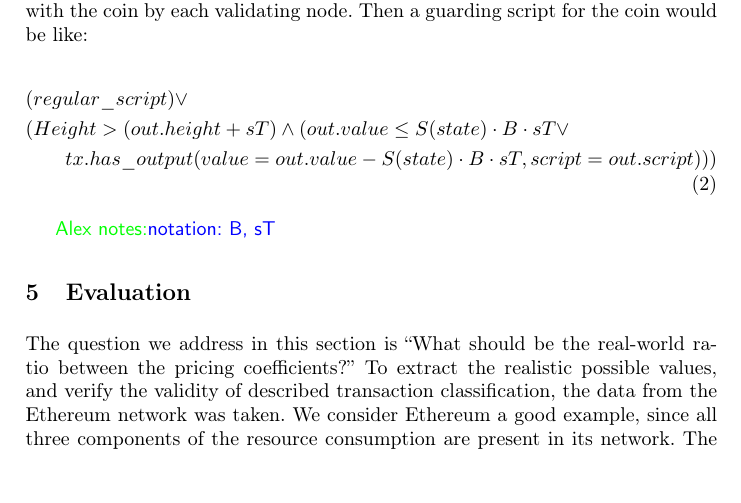
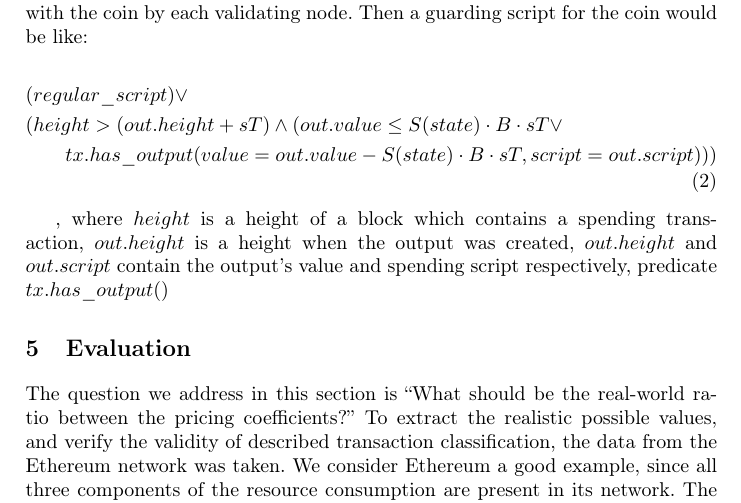
Before and after one commit to ergoplatform/spacefees, a LaTeX paper (fc18/sse.tex): part of page 8 of 11, cut so that both start at the same text, the shorter picture padded with empty space. Compiled offline with pdfLaTeX.

Commit message:
sec4 where clause wip

```diff
--- a/fc18/sse.tex
+++ b/fc18/sse.tex
@@ -407,12 +407,13 @@ We propose more convenient method of charging; we name it {\em scheduled payment
 \begin{align}
 \begin{split}
 &(regular\_script) \lor \\
-&(Height > (out.height + sT) \land (out.value \le S(state) \cdot B \cdot sT \lor \\
+&(height > (out.height + sT) \land (out.value \le S(state) \cdot B \cdot sT \lor \\
 &\qquad tx.has\_output(value = out.value - S(state) \cdot B \cdot sT, script = out.script)))
 \end{split}
 \end{align}
 
-\knote{notation: B, sT}
+, where $height$ is a height of a block which contains a spending transaction, $out.height$ is a height when the output was created, $out.height$ and $out.script$ contain the output's value and spending script respectively, predicate $tx.has\_output()$
+
 
 \section{Evaluation}
 \label{sec:evaluation}
```
